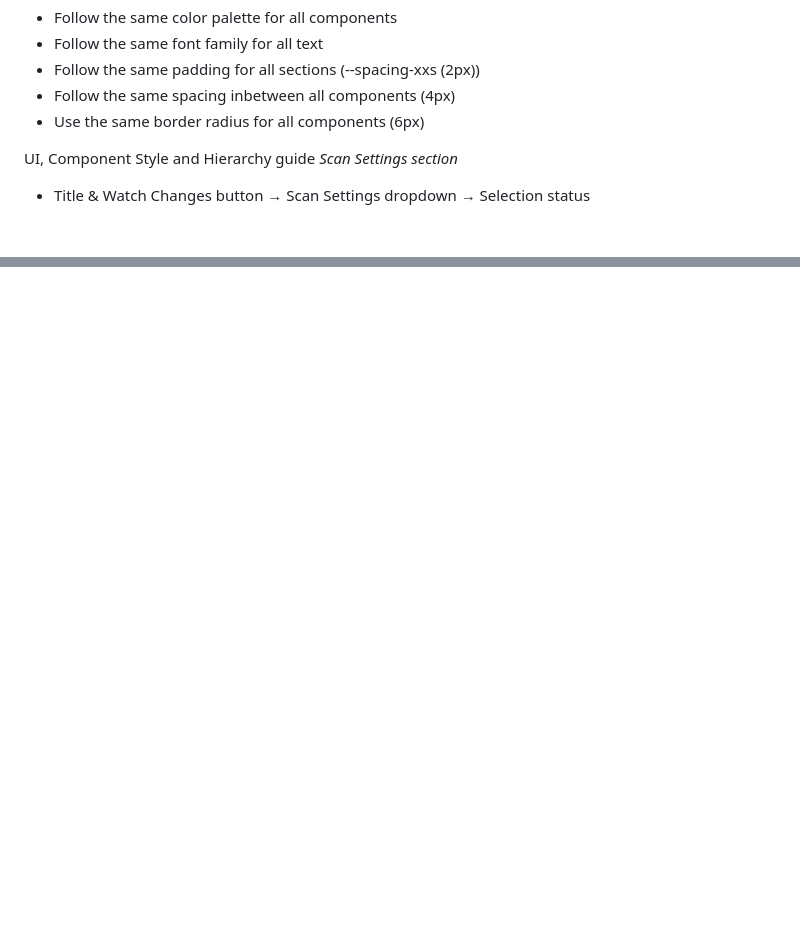
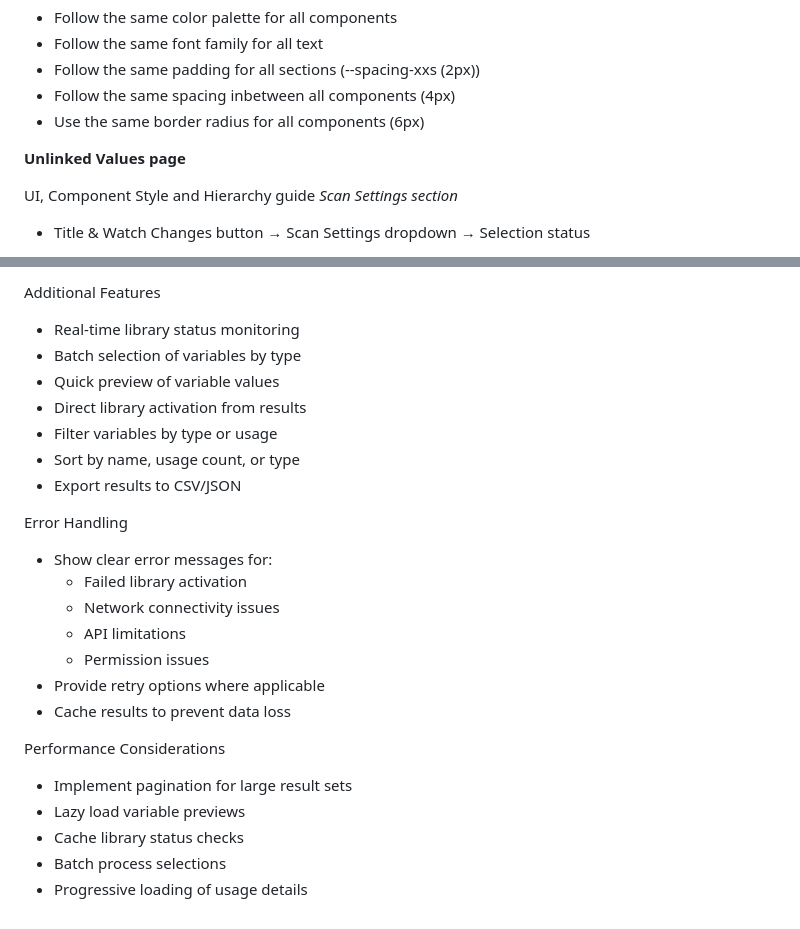
Before and after one commit to ivanyeors/Relinky, a Markdown page: Relinky - Scan and Relink Components/src/dev.md, 2 parts joined by grey strips. Drawn GitHub-style; blank space fills up the shorter version.

```diff
--- a/Relinky - Scan and Relink Components/src/dev.md
+++ b/Relinky - Scan and Relink Components/src/dev.md
@@ -15,6 +15,8 @@ Style consistency guide
 - Follow the same padding for all sections (--spacing-xxs (2px))
 - Follow the same spacing inbetween all components (4px)
 - Use the same border radius for all components (6px)
+
+**Unlinked Values page**
 
 UI, Component Style and Hierarchy guide
 *Scan Settings section*
@@ -102,0 +179,24 @@ Interaction State Guide
+Additional Features
+- Real-time library status monitoring
+- Batch selection of variables by type
+- Quick preview of variable values
+- Direct library activation from results
+- Filter variables by type or usage
+- Sort by name, usage count, or type
+- Export results to CSV/JSON
+
+Error Handling
+- Show clear error messages for:
+    - Failed library activation
+    - Network connectivity issues
+    - API limitations
+    - Permission issues
+- Provide retry options where applicable
+- Cache results to prevent data loss
+
+Performance Considerations
+- Implement pagination for large result sets
+- Lazy load variable previews
+- Cache library status checks
+- Batch process selections
+- Progressive loading of usage details
```
Also changed, not shown: other parts of Relinky - Scan and Relink Components/src/dev.md (+74 -0 lines).
